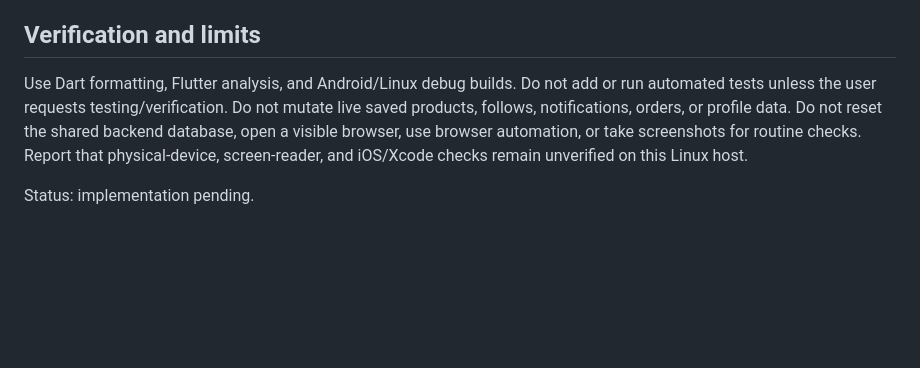
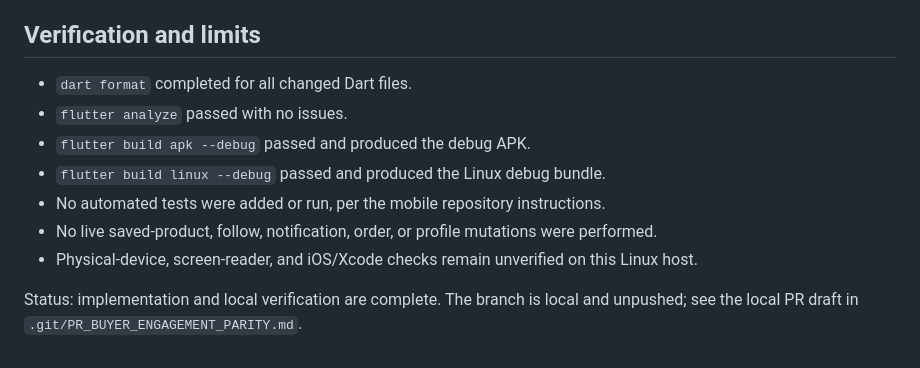
Before and after one commit to Auvryy/BagooPH-buyer-mobile, a Markdown page: docs/plans/buyer-engagement-parity.md, the part around the change. GitHub-like rendering; blank space fills up the shorter version.

```diff
--- a/docs/plans/buyer-engagement-parity.md
+++ b/docs/plans/buyer-engagement-parity.md
@@ -25,6 +25,12 @@ Started on `feat/buyer-engagement-parity` from freshly pulled `main` at `06016ab
 
 ## Verification and limits
 
-Use Dart formatting, Flutter analysis, and Android/Linux debug builds. Do not add or run automated tests unless the user requests testing/verification. Do not mutate live saved products, follows, notifications, orders, or profile data. Do not reset the shared backend database, open a visible browser, use browser automation, or take screenshots for routine checks. Report that physical-device, screen-reader, and iOS/Xcode checks remain unverified on this Linux host.
+- `dart format` completed for all changed Dart files.
+- `flutter analyze` passed with no issues.
+- `flutter build apk --debug` passed and produced the debug APK.
+- `flutter build linux --debug` passed and produced the Linux debug bundle.
+- No automated tests were added or run, per the mobile repository instructions.
+- No live saved-product, follow, notification, order, or profile mutations were performed.
+- Physical-device, screen-reader, and iOS/Xcode checks remain unverified on this Linux host.
 
-Status: implementation pending.
+Status: implementation and local verification are complete. The branch is local and unpushed; see the local PR draft in `.git/PR_BUYER_ENGAGEMENT_PARITY.md`.
```
Also changed, not shown: README.md (+10 -3 lines).
